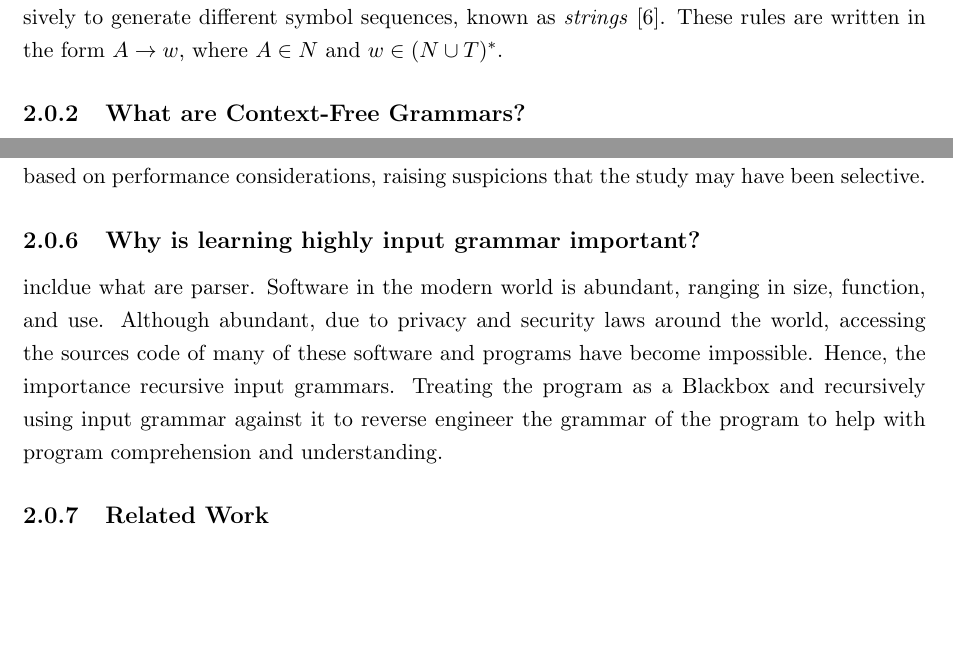
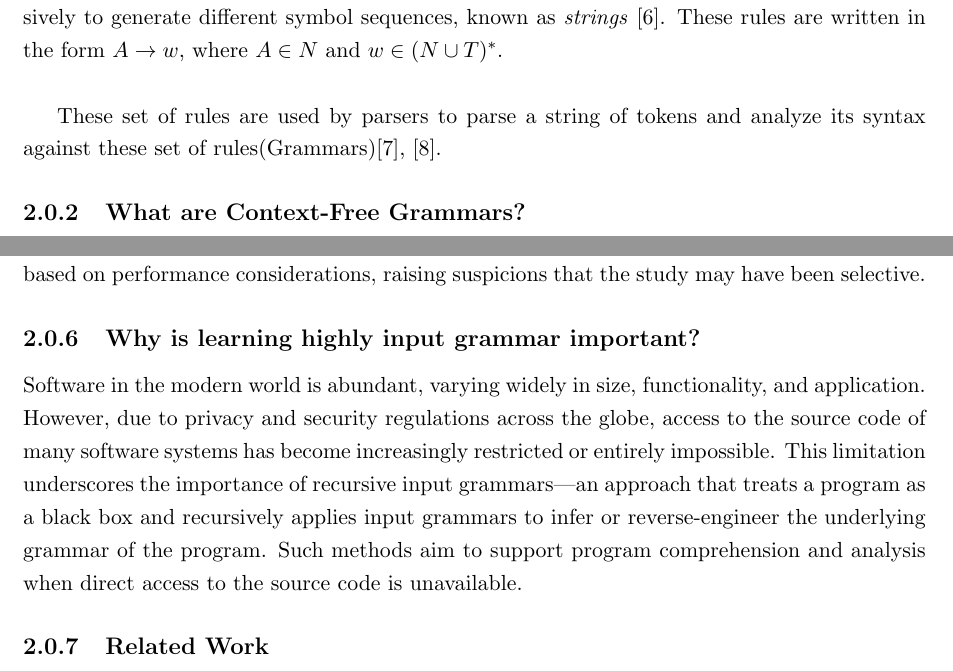
Before and after one commit to Stainima/Thesis_paper, a LaTeX thesis (main.tex, which reads chapters/ch2_review.tex): two parts of pages 8 and 14 of 20 before the commit and two parts of pages 8 and 14 of 21 after it, joined at a grey line, cut so that both start at the same text, the shorter picture padded with empty space. Compiled offline with pdfLaTeX.

Commit message:
add why input-inference importance

```diff
--- a/chapters/ch2_review.tex
+++ b/chapters/ch2_review.tex
@@ -15,6 +15,9 @@ A grammar can be represented by the tuple $<N, T, P, S>$, where:
 \end{itemize}
 
 Here, the production rules $P$ define all symbol substitutions that can be performed recursively to generate different symbol sequences, known as \emph{strings} \cite{GrammarTheoryComputation2025}. These rules are written in the form $A \rightarrow w$, where $A \in N$ and $w \in (N \cup T)^*$.
+
+\vspace{\baselineskip}
+These set of rules are used by parsers to parse a string of tokens and analyze its syntax against these set of rules(Grammars)\cite{mulikComparisonParsingTechniques,hendriksConsiderItParsed}.
 
 \subsection{What are Context-Free Grammars?}
 
@@ -300,8 +303,7 @@ The replication study of GLADE \cite{bastaniSynthesizingProgramInput} conducted
 Another motivation for replication arises from the incomplete nature of the ARVADA study and its evaluation. Although the paper presents a reasonable amount of testing and statistical data, compares the algorithm with GLADE, and provides a detailed explanation of ARVADA, it does not offer formal guarantees. It remains unclear whether ARVADA is applicable in all scenarios or what subset of scenarios it can reliably handle. Furthermore, when comparing ARVADA with GLADE, there is a possibility that the grammars used for testing were selected based on performance considerations, raising suspicions that the study may have been selective.
 
 \subsection{Why is learning highly input grammar important?}
-incldue what are parser.
-Software in the modern world is abundant, ranging in size, function, and use. Although abundant, due to privacy and security laws around the world, accessing the sources code of many of these software and programs have become impossible. Hence, the importance recursive input grammars. Treating the program as a Blackbox and recursively using input grammar against it to reverse engineer the grammar of the program to help with program comprehension and understanding.
+Software in the modern world is abundant, varying widely in size, functionality, and application. However, due to privacy and security regulations across the globe, access to the source code of many software systems has become increasingly restricted or entirely impossible. This limitation underscores the importance of recursive input grammars—an approach that treats a program as a black box and recursively applies input grammars to infer or reverse-engineer the underlying grammar of the program. Such methods aim to support program comprehension and analysis when direct access to the source code is unavailable.
 
 \subsection{Related Work}
 \subsubsection{GLADE}
```
Also changed, not shown: thesis_references.bib (+8 -0 lines), main.pdf.
